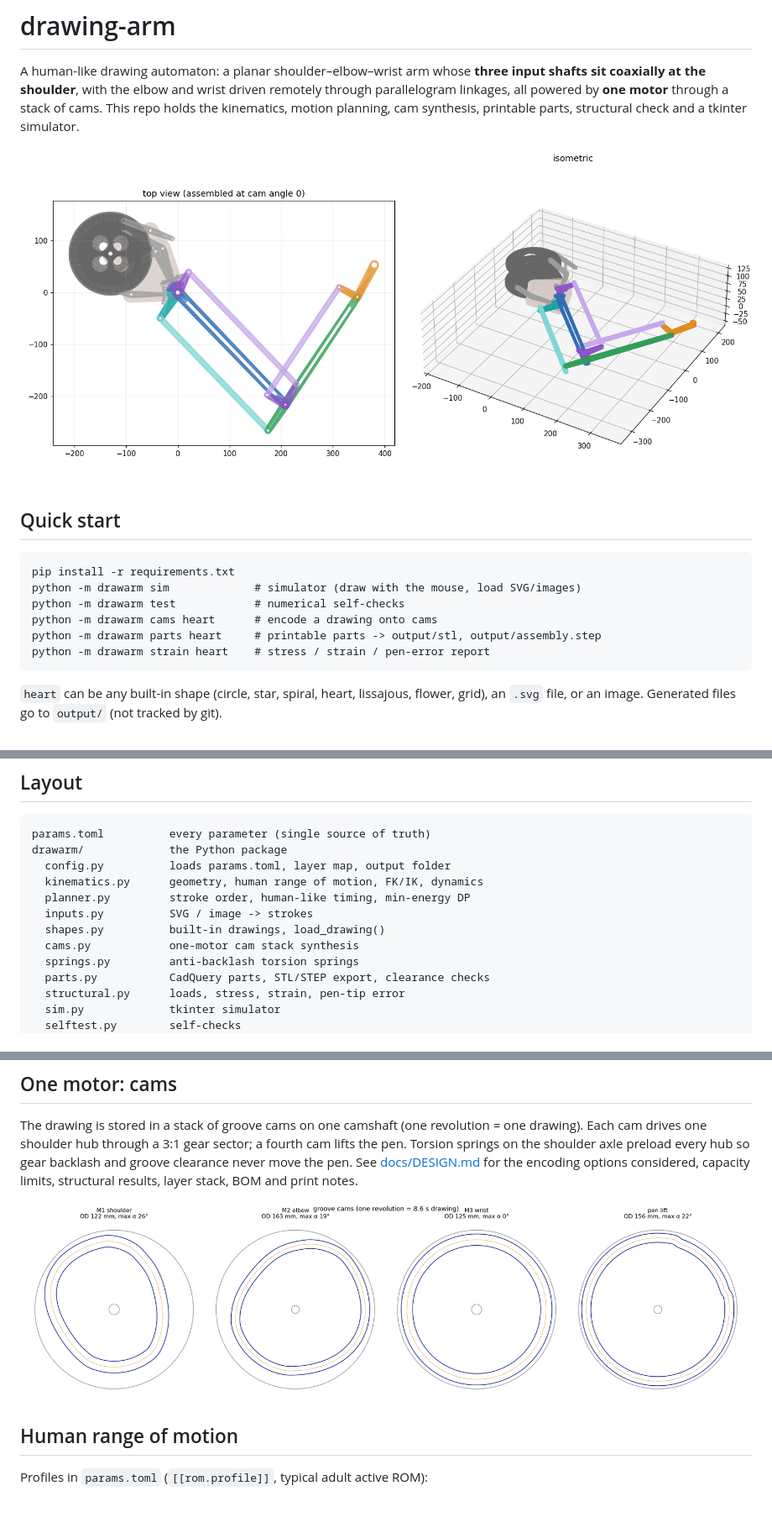
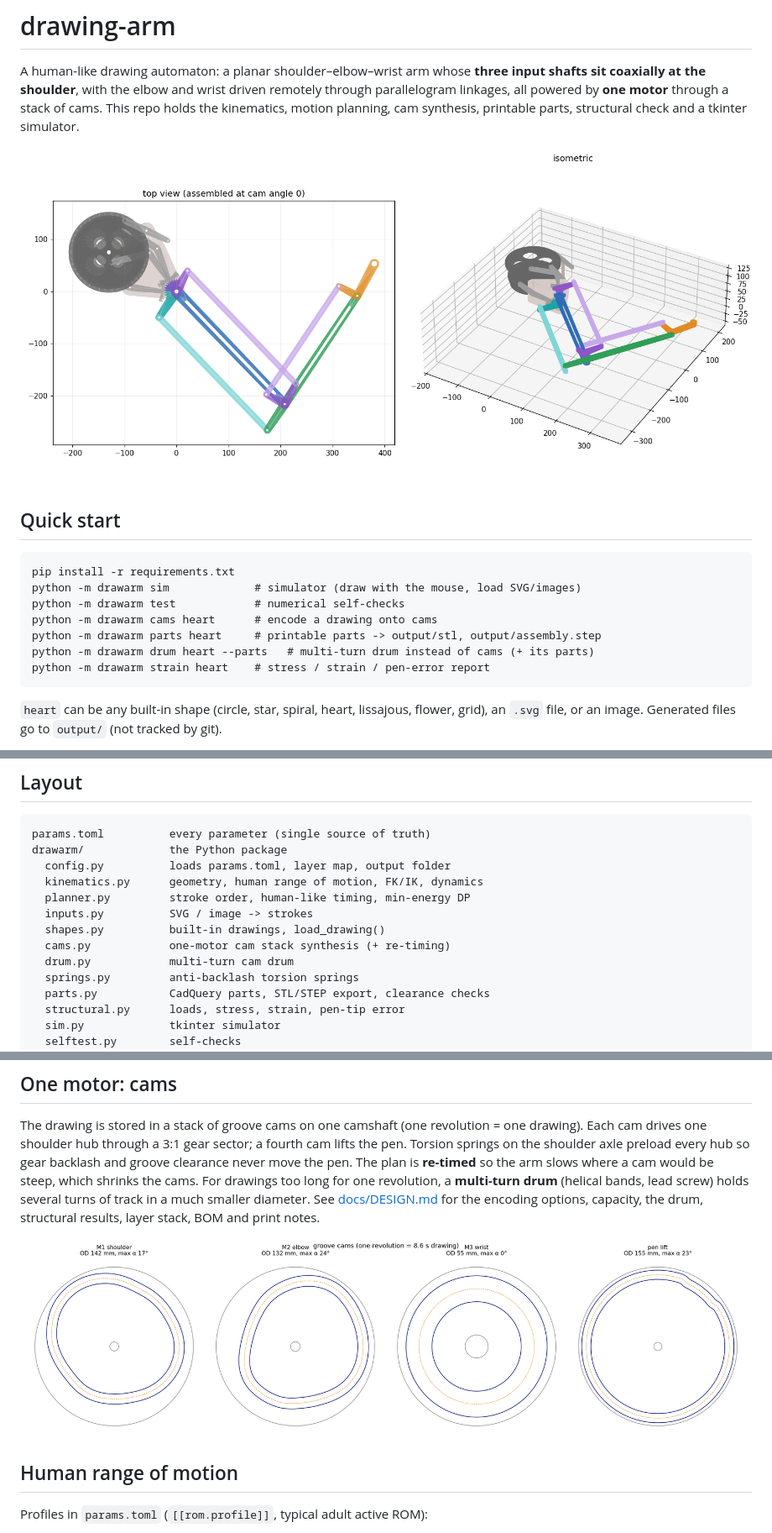
Before and after one commit to caleblin125/drawing-arm, a Markdown page: README.md, 3 parts joined by grey strips. Shown at 84% size. GitHub-like rendering; pictures changed too: docs/images/cams_heart.png, docs/images/preview.png; blank space fills up the shorter version.

Commit message:
Docs: re-timing, contact limit, drum; refreshed figures and reports
Co-Authored-By: Claude Opus 5.5 <noreply@anthropic.com>

````diff
--- a/README.md
+++ b/README.md
@@ -16,6 +16,7 @@ python -m drawarm sim             # simulator (draw with the mouse, load SVG/ima
 python -m drawarm test            # numerical self-checks
 python -m drawarm cams heart      # encode a drawing onto cams
 python -m drawarm parts heart     # printable parts -> output/stl, output/assembly.step
+python -m drawarm drum heart --parts   # multi-turn drum instead of cams (+ its parts)
 python -m drawarm strain heart    # stress / strain / pen-error report
 ```
 
@@ -37,7 +38,8 @@ drawarm/             the Python package
   planner.py         stroke order, human-like timing, min-energy DP
   inputs.py          SVG / image -> strokes
   shapes.py          built-in drawings, load_drawing()
-  cams.py            one-motor cam stack synthesis
+  cams.py            one-motor cam stack synthesis (+ re-timing)
+  drum.py            multi-turn cam drum
   springs.py         anti-backlash torsion springs
   parts.py           CadQuery parts, STL/STEP export, clearance checks
   structural.py      loads, stress, strain, pen-tip error
@@ -76,8 +78,12 @@ The drawing is stored in a stack of groove cams on one camshaft (one
 revolution = one drawing). Each cam drives one shoulder hub through a 3:1 gear
 sector; a fourth cam lifts the pen. Torsion springs on the shoulder axle
 preload every hub so gear backlash and groove clearance never move the pen.
-See [docs/DESIGN.md](docs/DESIGN.md) for the encoding options considered,
-capacity limits, structural results, layer stack, BOM and print notes.
+The plan is **re-timed** so the arm slows where a cam would be steep, which
+shrinks the cams. For drawings too long for one revolution, a **multi-turn
+drum** (helical bands, lead screw) holds several turns of track in a much
+smaller diameter. See [docs/DESIGN.md](docs/DESIGN.md) for the encoding
+options, capacity, the drum, structural results, layer stack, BOM and print
+notes.
 
 ![cams for the heart](docs/images/cams_heart.png)
 
````
Also changed, not shown: docs/DESIGN.md (+59 -10 lines), docs/reports/strain_heart.md (+27 -27 lines), docs/images/drum_3d.png (added), docs/images/drum_heart.png (added), docs/images/drum_parts_preview.png (added).
